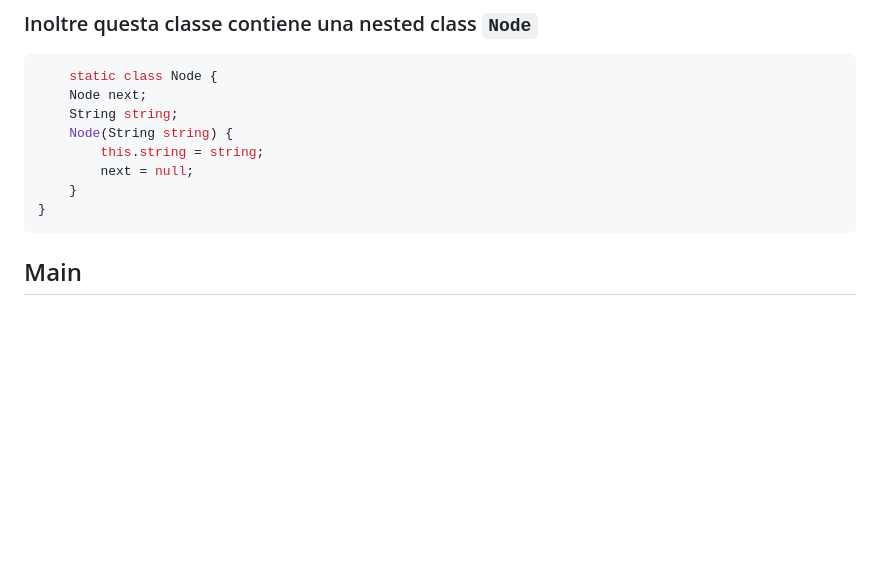
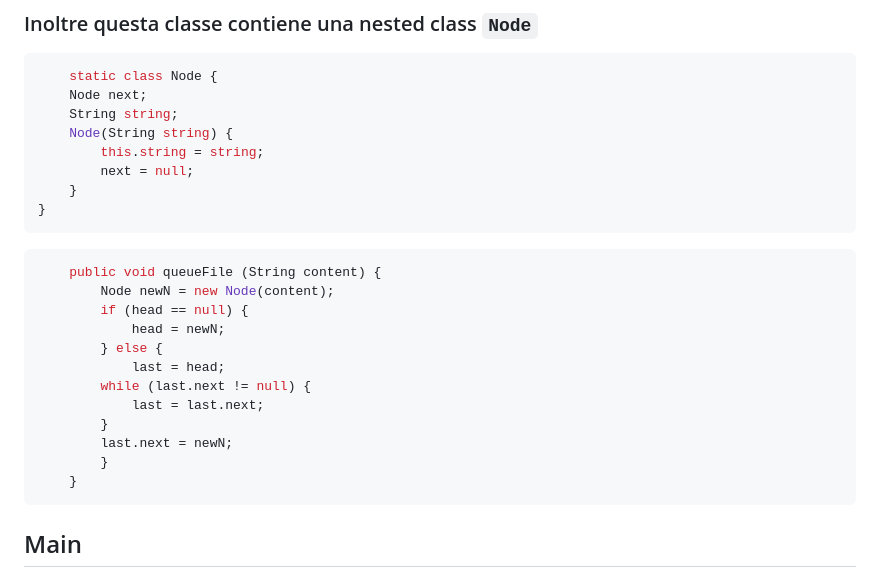
Before and after one commit to LeoFigo/4IB, a Markdown page: PrintQueueLeo/README.md, the part around the change. Drawn GitHub-style; blank space fills up the shorter version.

Commit message:
Documentazione

````diff
--- a/PrintQueueLeo/README.md
+++ b/PrintQueueLeo/README.md
@@ -71,6 +71,21 @@ il contenuto di tutti i Nodi percorsi.
     }
 }
 ```
+```java
+    public void queueFile (String content) {
+        Node newN = new Node(content);
+        if (head == null) {
+            head = newN;
+        } else {
+            last = head;
+        while (last.next != null) {
+            last = last.next;
+        }
+        last.next = newN;
+        }
+    }
+```
+
 ## Main
 la classe main contiene il metodo main che viene eseguito all'avvio del programma,
 e si occupa di creare le istanze degli oggetti `PrintQueue` e `PrioPrintQueue`,
````
